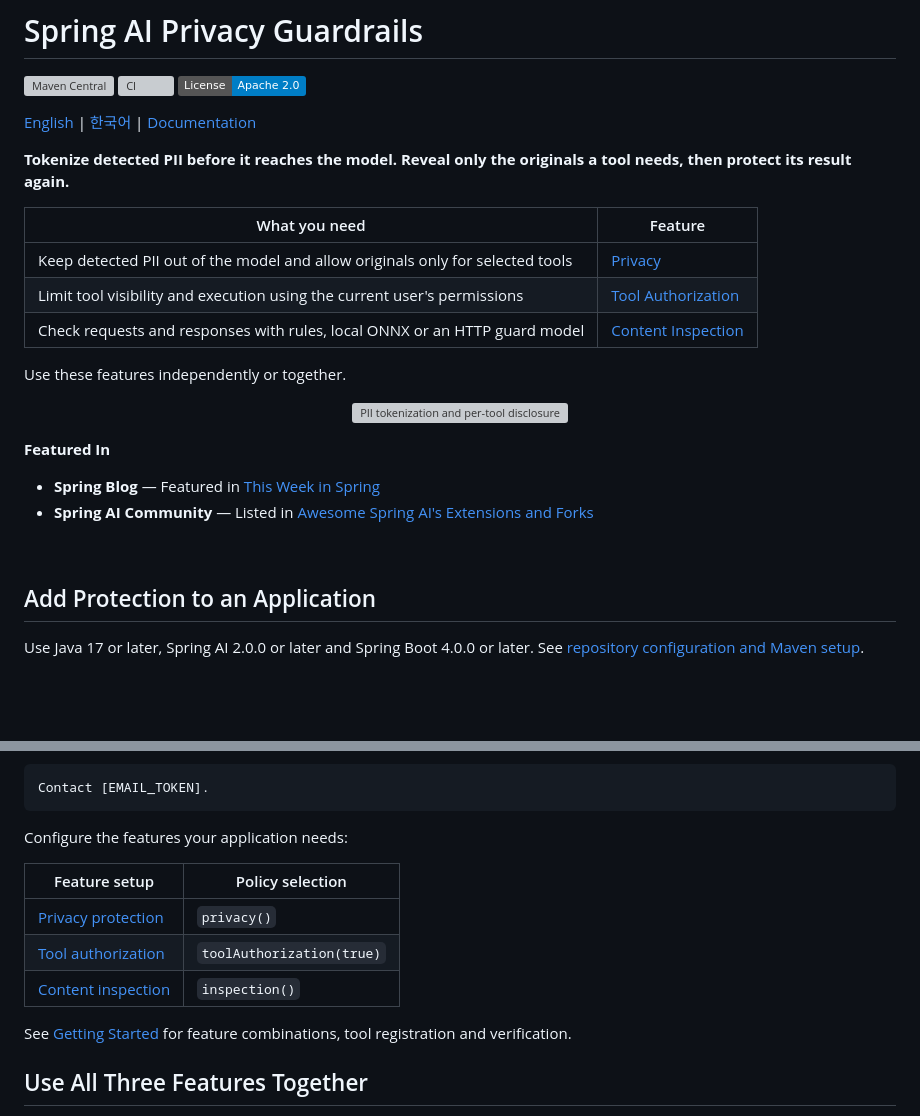
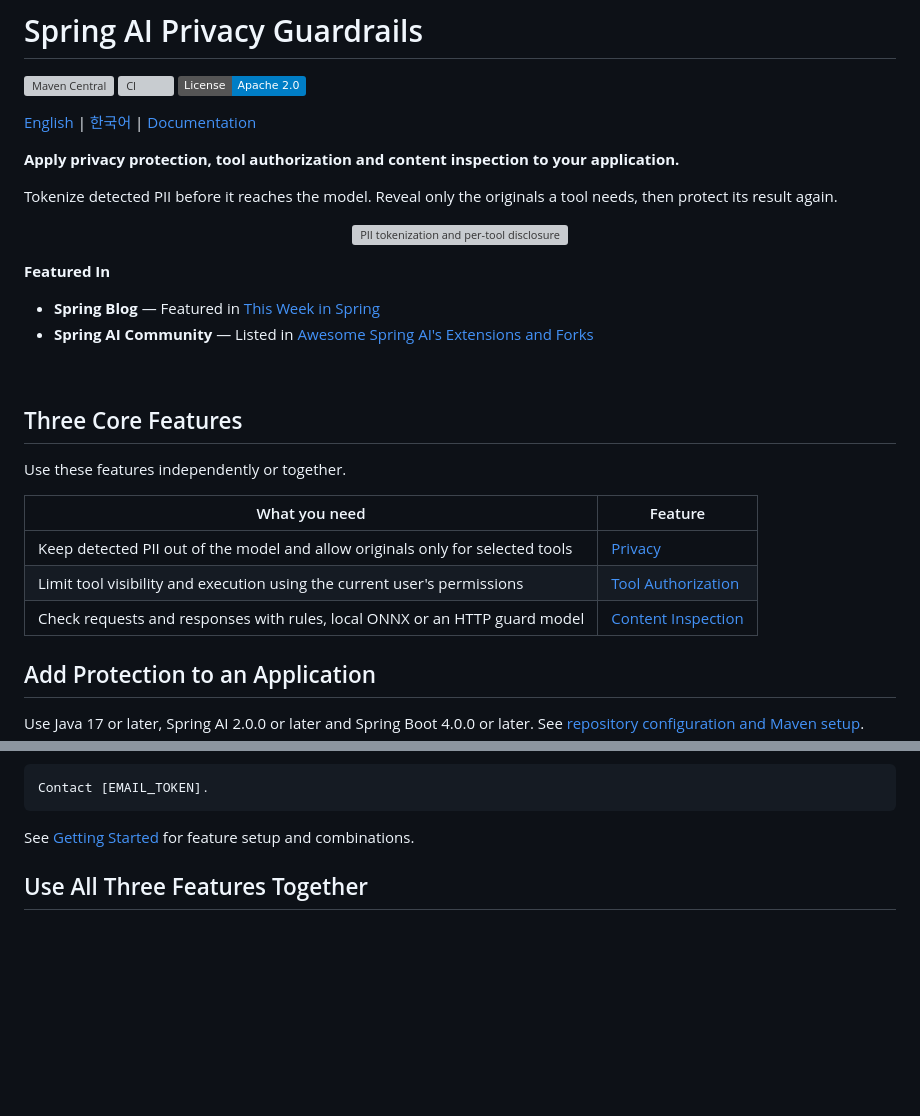
Before and after one commit to ultramancode/spring-ai-privacy-guardrails, a Markdown page: README.md, 2 parts joined by grey strips. Drawn GitHub-style; badges without logos; blank space fills up the shorter version; grey boxes are pictures that could not be loaded.

Commit message:
docs: clarify README overview and core features
Signed-off-by: Taewoong Kim <ktw2172@gmail.com>

````diff
--- a/README.md
+++ b/README.md
@@ -6,15 +6,9 @@
 
 [English](README.md) | [한국어](README.ko.md) | [Documentation](https://ultramancode.github.io/spring-ai-privacy-guardrails/)
 
-**Tokenize detected PII before it reaches the model. Reveal only the originals a tool needs, then protect its result again.**
+**Apply privacy protection, tool authorization and content inspection to your application.**
 
-| What you need | Feature |
-| --- | --- |
-| Keep detected PII out of the model and allow originals only for selected tools | [Privacy](https://ultramancode.github.io/spring-ai-privacy-guardrails/privacy/) |
-| Limit tool visibility and execution using the current user's permissions | [Tool Authorization](https://ultramancode.github.io/spring-ai-privacy-guardrails/security/) |
-| Check requests and responses with rules, local ONNX or an HTTP guard model | [Content Inspection](https://ultramancode.github.io/spring-ai-privacy-guardrails/inspection/) |
-
-Use these features independently or together.
+Tokenize detected PII before it reaches the model. Reveal only the originals a tool needs, then protect its result again.
 
 <p align="center">
   <a href="docs/images/hero.svg"><img src="docs/images/hero.svg" alt="PII tokenization and per-tool disclosure, with optional tool authorization and content inspection" width="100%"></a>
@@ -26,6 +20,16 @@ Use these features independently or together.
 - **Spring AI Community** — Listed in [Awesome Spring AI's Extensions and Forks](https://github.com/spring-ai-community/awesome-spring-ai#extensions-and-forks)
 
 <br>
+
+## Three Core Features
+
+Use these features independently or together.
+
+| What you need | Feature |
+| --- | --- |
+| Keep detected PII out of the model and allow originals only for selected tools | [Privacy](https://ultramancode.github.io/spring-ai-privacy-guardrails/privacy/) |
+| Limit tool visibility and execution using the current user's permissions | [Tool Authorization](https://ultramancode.github.io/spring-ai-privacy-guardrails/security/) |
+| Check requests and responses with rules, local ONNX or an HTTP guard model | [Content Inspection](https://ultramancode.github.io/spring-ai-privacy-guardrails/inspection/) |
 
 ## Add Protection to an Application
 
@@ -82,15 +86,7 @@ For readability, the examples below use `[EMAIL_TOKEN]` to represent the generat
 Contact [EMAIL_TOKEN].
 ```
 
-Configure the features your application needs:
-
-| Feature setup | Policy selection |
-| --- | --- |
-| [Privacy protection](https://ultramancode.github.io/spring-ai-privacy-guardrails/getting-started/#privacy-protection) | `privacy()` |
-| [Tool authorization](https://ultramancode.github.io/spring-ai-privacy-guardrails/getting-started/#tool-authorization) | `toolAuthorization(true)` |
-| [Content inspection](https://ultramancode.github.io/spring-ai-privacy-guardrails/getting-started/#content-inspection) | `inspection()` |
-
-See [Getting Started](https://ultramancode.github.io/spring-ai-privacy-guardrails/getting-started/) for feature combinations, tool registration and verification.
+See [Getting Started](https://ultramancode.github.io/spring-ai-privacy-guardrails/getting-started/) for feature setup and combinations.
 
 ## Use All Three Features Together
 
````
Also changed, not shown: README.ko.md (+14 -18 lines).
